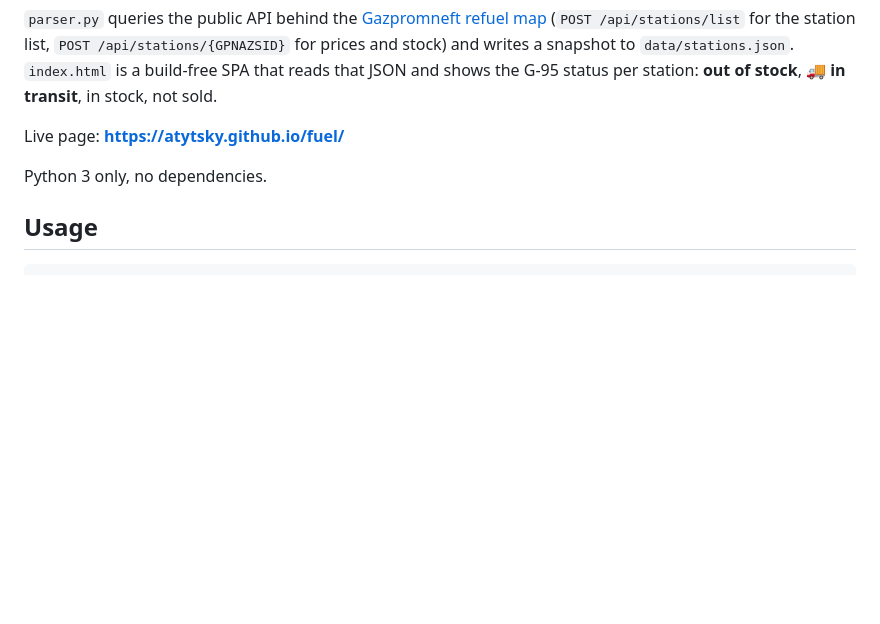
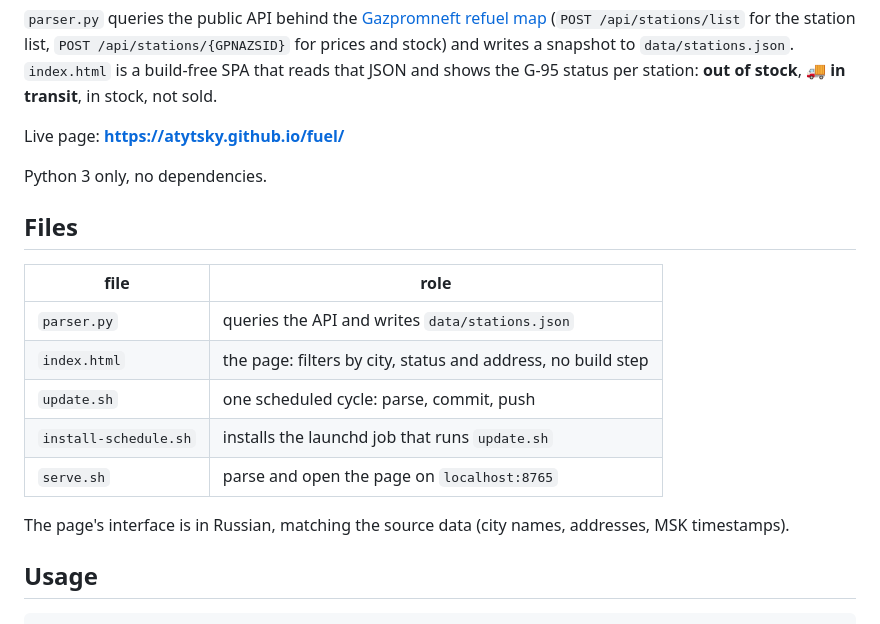
Before and after one commit to atytsky/fuel, a Markdown page: README.md, the part around the change. GitHub-like rendering; blank space fills up the shorter version.

Commit message:
README: file map and a note on the page language

```diff
--- a/README.md
+++ b/README.md
@@ -8,6 +8,18 @@ shows the G-95 status per station: **out of stock**, **🚚 in transit**, in sto
 Live page: **https://atytsky.github.io/fuel/**
 
 Python 3 only, no dependencies.
+
+## Files
+
+| file | role |
+| --- | --- |
+| `parser.py` | queries the API and writes `data/stations.json` |
+| `index.html` | the page: filters by city, status and address, no build step |
+| `update.sh` | one scheduled cycle: parse, commit, push |
+| `install-schedule.sh` | installs the launchd job that runs `update.sh` |
+| `serve.sh` | parse and open the page on `localhost:8765` |
+
+The page's interface is in Russian, matching the source data (city names, addresses, MSK timestamps).
 
 ## Usage
 
```
